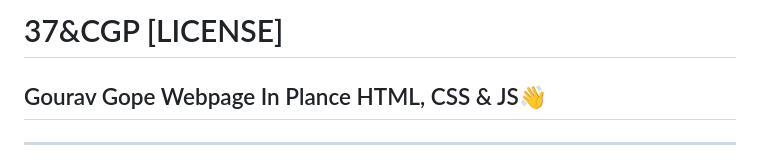
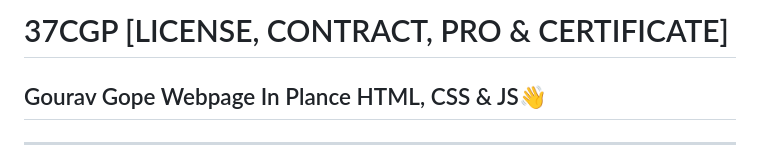
Before and after one commit to gouravgope/gouravgope, a Markdown page: README.md, the part around the change. GitHub-like rendering.

```diff
--- a/README.md
+++ b/README.md
@@ -1,4 +1,4 @@
-# 37&CGP [LICENSE]
+# 37CGP [LICENSE, CONTRACT, PRO & CERTIFICATE]
 ## Gourav Gope Webpage In Plance HTML, CSS & JS👋
 ----------------------------------------------------------------------------
 ## FIVE (5) ORGANIZATIONS & PROJECTS
```
